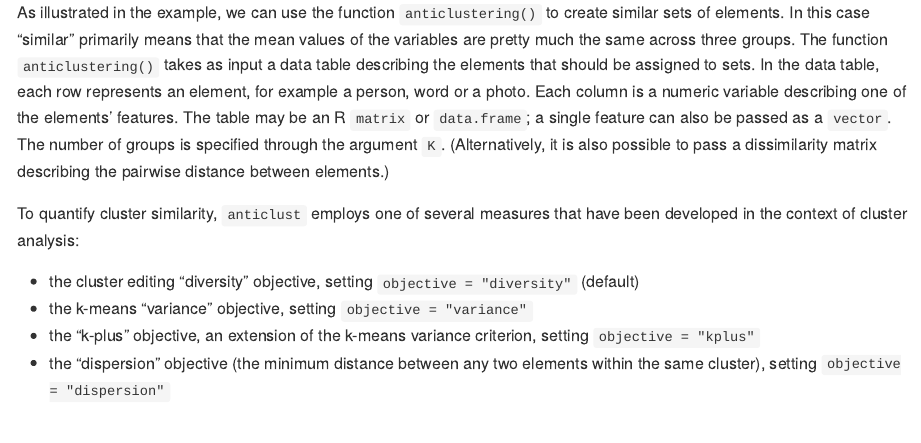
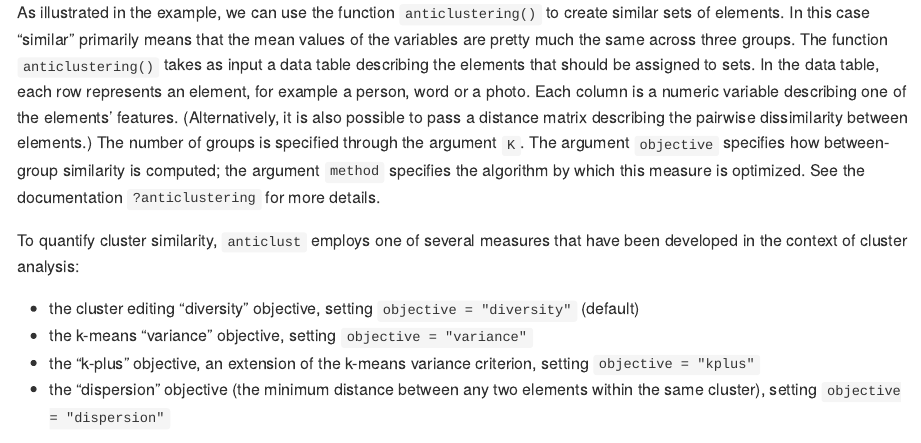
Before and after one commit to m-Py/anticlust, an R Markdown document (inst/README.Rmd): the page in a window 1100 px wide, from 2040 px down. The pictures show the output file README.md that the author committed with the source, drawn offline in the style of GitHub.

Commit message:
more on README

````diff
--- a/inst/README.Rmd
+++ b/inst/README.Rmd
@@ -86,7 +86,7 @@ table(anticlusters)
 by(iris[, -5], anticlusters, function(x) round(colMeans(x), 2))
 ```
 
-As illustrated in the example, we can use the function `anticlustering()` to create similar sets of elements. In this case "similar" primarily means that the mean values of the variables are pretty much the same across three groups. The function `anticlustering()` takes as input a data table describing the elements that should be assigned to sets. In the data table, each row represents an element, for example a person, word or a photo. Each column is a numeric variable describing one of the elements' features. The table may be an R `matrix` or `data.frame`; a single feature can also be passed as a `vector`. The number of groups is specified through the argument `K`. (Alternatively, it is also possible to pass a dissimilarity matrix describing the pairwise distance between elements.)
+As illustrated in the example, we can use the function `anticlustering()` to create similar sets of elements. In this case "similar" primarily means that the mean values of the variables are pretty much the same across three groups. The function `anticlustering()` takes as input a data table describing the elements that should be assigned to sets. In the data table, each row represents an element, for example a person, word or a photo. Each column is a numeric variable describing one of the elements' features. (Alternatively, it is also possible to pass a distance matrix describing the pairwise dissimilarity between elements.) The number of groups is specified through the argument `K`. The argument `objective` specifies how between-group similarity is computed; the argument `method` specifies the algorithm by which this measure is optimized. See the documentation `?anticlustering` for more details.
 
 To quantify cluster similarity, `anticlust` employs one of several measures that have been developed in the context of cluster analysis:
 
````
Also changed, not shown: README.md, 2 other files.
